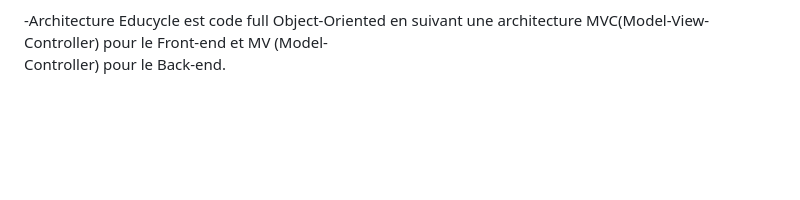
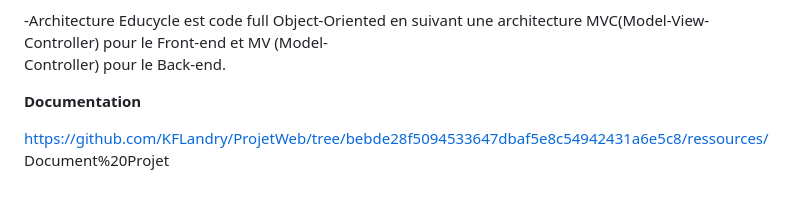
Before and after one commit to KFLandry/eduCycle, a Markdown page: README.md, the part around the change. Drawn GitHub-style; blank space fills up the shorter version.

```diff
--- a/README.md
+++ b/README.md
@@ -44,3 +44,8 @@ Technologies, Approche et Architecure de l'application
  -Architecture
   Educycle est code full Object-Oriented en suivant une architecture MVC(Model-View-Controller) pour le Front-end et MV (Model-
   Controller) pour le Back-end.
+
+**Documentation**
+
+https://github.com/KFLandry/ProjetWeb/tree/bebde28f5094533647dbaf5e8c54942431a6e5c8/ressources/
+Document%20Projet
```
